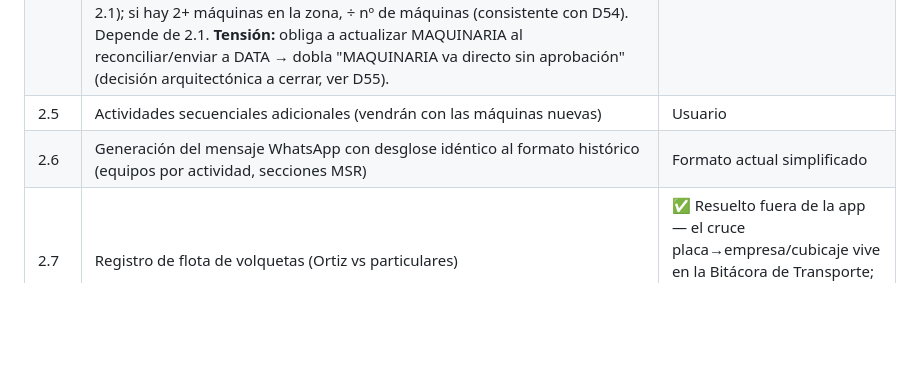
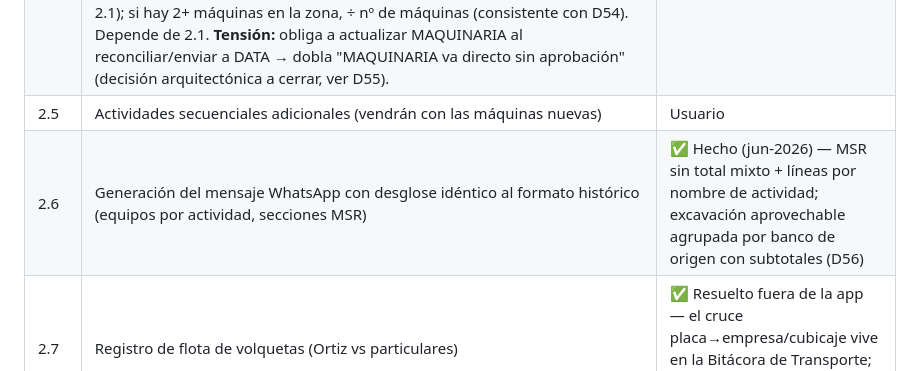
Before and after one commit to cesangal15/Ortiz-tm2-sur, a Markdown page: docs/03_BACKLOG.md, the part around the change. Drawn GitHub-style; blank space fills up the shorter version.

Commit message:
docs: cierra ítem 2.6 en el backlog
Co-Authored-By: Claude Sonnet 4.6 <noreply@anthropic.com>
Claude-Session: https://claude.ai/code/session_01DzdVY4qgPFhdohy4yeRayg

```diff
--- a/docs/03_BACKLOG.md
+++ b/docs/03_BACKLOG.md
@@ -32,7 +32,7 @@
 | 2.3 | Festivos marcados en RESUMEN_MES (rojo, como histórico) | D38 |
 | 2.4 | **Reemplazar la producción estimada del capataz por el volumen reconciliado de la chequeadora**, solo para máquinas reportadas por el capataz cuyo frente sea **excavación o terraplén/ZODME** (02.05/02.06/02.07/02.08). Excluye subbase/base/BTC/MSR/desmonte (ahí el dueño del número es el capataz, ya es oficial) y vibros/apoyo (producción nula). Producción de la máquina = volumen oficial de **su zona** (la suma de 2.1); si hay 2+ máquinas en la zona, ÷ nº de máquinas (consistente con D54). Depende de 2.1. **Tensión:** obliga a actualizar MAQUINARIA al reconciliar/enviar a DATA → dobla "MAQUINARIA va directo sin aprobación" (decisión arquitectónica a cerrar, ver D55). | Conversación maquinaria; refinado jun-2026 |
 | 2.5 | Actividades secuenciales adicionales (vendrán con las máquinas nuevas) | Usuario |
-| 2.6 | Generación del mensaje WhatsApp con desglose idéntico al formato histórico (equipos por actividad, secciones MSR) | Formato actual simplificado |
+| 2.6 | Generación del mensaje WhatsApp con desglose idéntico al formato histórico (equipos por actividad, secciones MSR) | ✅ Hecho (jun-2026) — MSR sin total mixto + líneas por nombre de actividad; excavación aprovechable agrupada por banco de origen con subtotales (D56) |
 | 2.7 | Registro de flota de volquetas (Ortiz vs particulares) | ✅ Resuelto fuera de la app — el cruce placa→empresa/cubicaje vive en la Bitácora de Transporte; la app solo lee cubicaje vía hoja CUBICAJE (D53) |
 | 2.8 | Modo sin conexión Nivel 2 (captura offline + cola + sync) en capataz y chequeadora; encargado fuera. Requiere UUID en cliente para dedupe (toca Codigo.gs) y sesión en localStorage | D49 |
 | 2.9 | Escalamiento a Nivel 3 (service worker / PWA, carga sin señal desde cero) — solo si en pruebas el celular pierde la pestaña en zona muerta | D49 |
```
